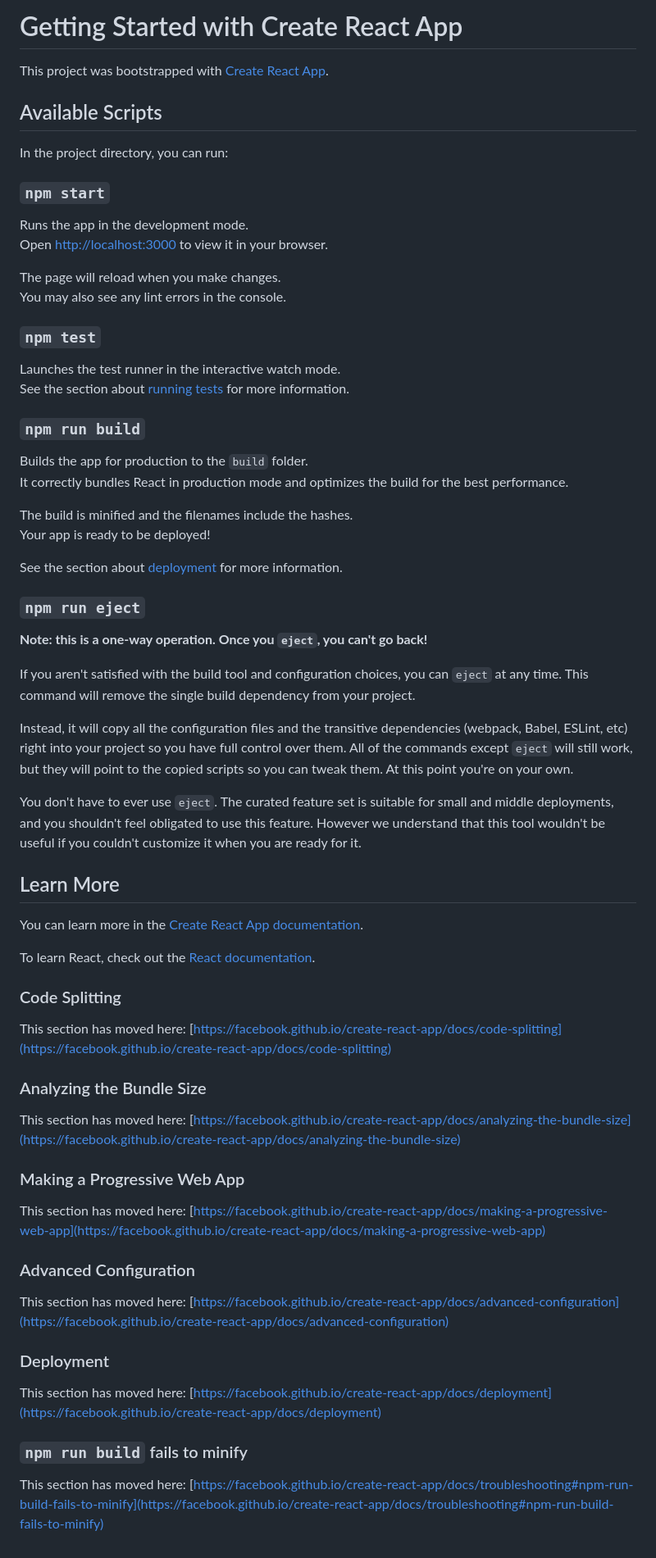
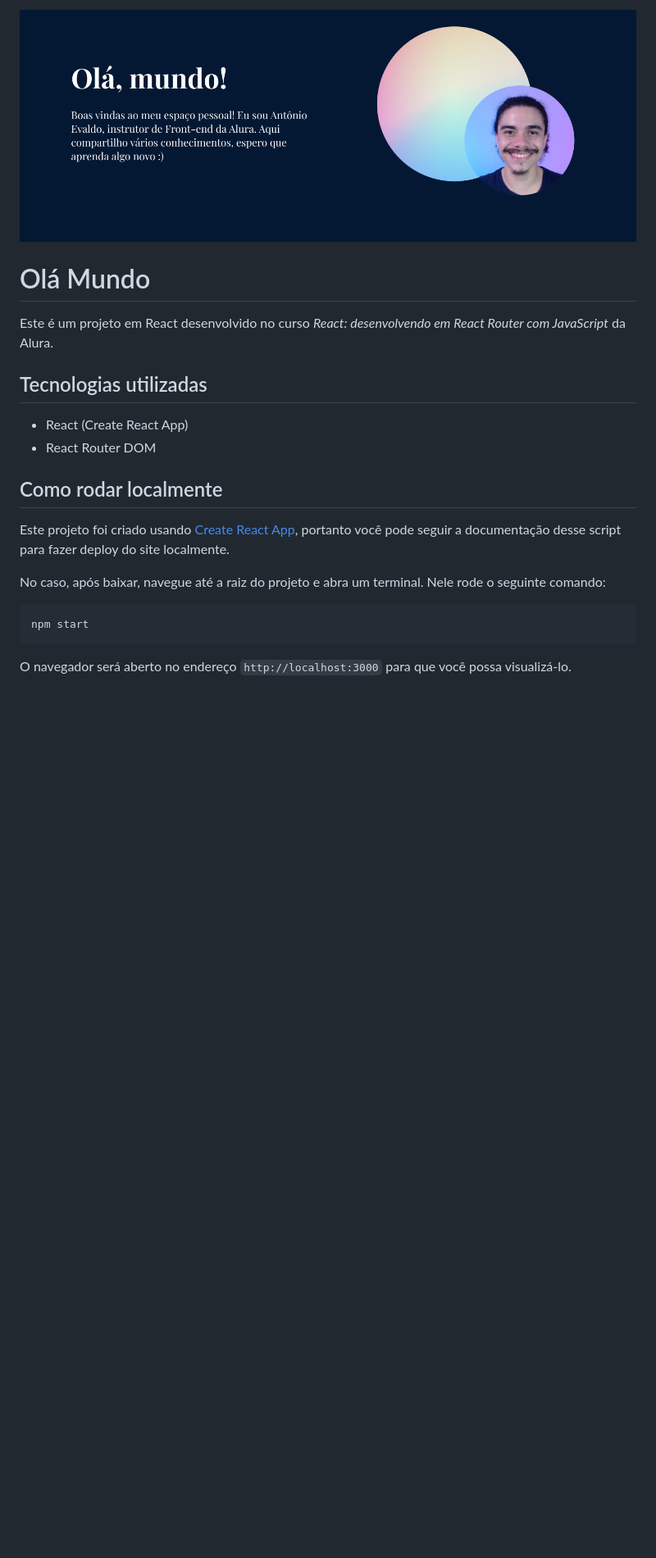
Before and after one commit to RenanSantos7/ola-mundo-react-router, a Markdown page: README.md, the part around the change. Shown: that part at 82% size. GitHub-like rendering; pictures changed too: public/print-banner.png (added); blank space fills up the shorter version.

Commit message:
README atualizado

````diff
--- a/README.md
+++ b/README.md
@@ -1,70 +1,21 @@
-# Getting Started with Create React App
+![Print do Banner](./public/assets/../print-banner.png)
 
-This project was bootstrapped with [Create React App](https://github.com/facebook/create-react-app).
+# Olá Mundo
 
-## Available Scripts
+Este é um projeto em React desenvolvido no curso *React: desenvolvendo em React Router com JavaScript* da Alura.
 
-In the project directory, you can run:
+## Tecnologias utilizadas
+- React (Create React App)
+- React Router DOM
 
-### `npm start`
+## Como rodar localmente
 
-Runs the app in the development mode.\
-Open [http://localhost:3000](http://localhost:3000) to view it in your browser.
+Este projeto foi criado usando [Create React App](https://github.com/facebook/create-react-app), portanto você pode seguir a documentação desse script para fazer deploy do site localmente.
 
-The page will reload when you make changes.\
-You may also see any lint errors in the console.
+No caso, após baixar, navegue até a raiz do projeto e abra um terminal. Nele rode o seguinte comando:
 
-### `npm test`
+```node
+npm start
+```
 
-Launches the test runner in the interactive watch mode.\
-See the section about [running tests](https://facebook.github.io/create-react-app/docs/running-tests) for more information.
-
-### `npm run build`
-
-Builds the app for production to the `build` folder.\
-It correctly bundles React in production mode and optimizes the build for the best performance.
-
-The build is minified and the filenames include the hashes.\
-Your app is ready to be deployed!
-
-See the section about [deployment](https://facebook.github.io/create-react-app/docs/deployment) for more information.
-
-### `npm run eject`
-
-**Note: this is a one-way operation. Once you `eject`, you can't go back!**
-
-If you aren't satisfied with the build tool and configuration choices, you can `eject` at any time. This command will remove the single build dependency from your project.
-
-Instead, it will copy all the configuration files and the transitive dependencies (webpack, Babel, ESLint, etc) right into your project so you have full control over them. All of the commands except `eject` will still work, but they will point to the copied scripts so you can tweak them. At this point you're on your own.
-
-You don't have to ever use `eject`. The curated feature set is suitable for small and middle deployments, and you shouldn't feel obligated to use this feature. However we understand that this tool wouldn't be useful if you couldn't customize it when you are ready for it.
-
-## Learn More
-
-You can learn more in the [Create React App documentation](https://facebook.github.io/create-react-app/docs/getting-started).
-
-To learn React, check out the [React documentation](https://reactjs.org/).
-
-### Code Splitting
-
-This section has moved here: [https://facebook.github.io/create-react-app/docs/code-splitting](https://facebook.github.io/create-react-app/docs/code-splitting)
-
-### Analyzing the Bundle Size
-
-This section has moved here: [https://facebook.github.io/create-react-app/docs/analyzing-the-bundle-size](https://facebook.github.io/create-react-app/docs/analyzing-the-bundle-size)
-
-### Making a Progressive Web App
-
-This section has moved here: [https://facebook.github.io/create-react-app/docs/making-a-progressive-web-app](https://facebook.github.io/create-react-app/docs/making-a-progressive-web-app)
-
-### Advanced Configuration
-
-This section has moved here: [https://facebook.github.io/create-react-app/docs/advanced-configuration](https://facebook.github.io/create-react-app/docs/advanced-configuration)
-
-### Deployment
-
-This section has moved here: [https://facebook.github.io/create-react-app/docs/deployment](https://facebook.github.io/create-react-app/docs/deployment)
-
-### `npm run build` fails to minify
-
-This section has moved here: [https://facebook.github.io/create-react-app/docs/troubleshooting#npm-run-build-fails-to-minify](https://facebook.github.io/create-react-app/docs/troubleshooting#npm-run-build-fails-to-minify)
+O navegador será aberto no endereço `http://localhost:3000` para que você possa visualizá-lo.
````
